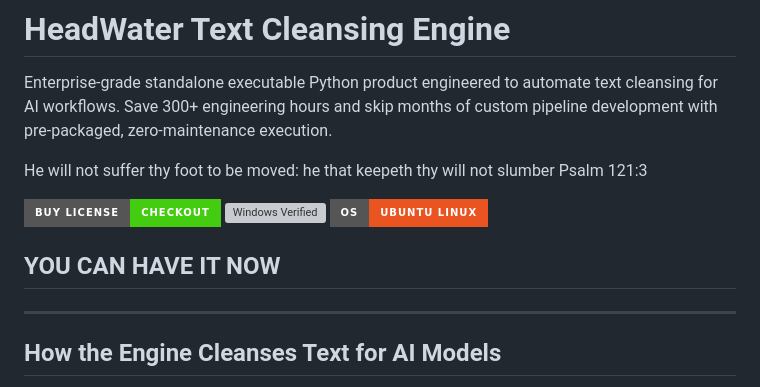
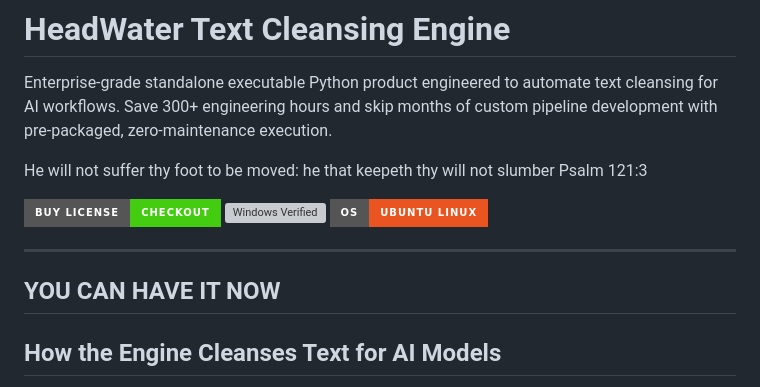
Before and after one commit to PunkiePal/HeadWater-AI-Digital-Products, a Markdown page: headwater_text_cleansing_engine.md, the part around the change. Drawn GitHub-style; badges without logos; grey boxes are pictures that could not be loaded.

```diff
--- a/headwater_text_cleansing_engine.md
+++ b/headwater_text_cleansing_engine.md
@@ -8,9 +8,9 @@ He will not suffer thy foot to be moved: he that keepeth thy will not slumber Ps
 [![Windows Verified](https://img.shields.io/badge/OS-Windows_10%2F11-0078D6?style=for-the-badge&logo=windows&logoColor=white)](#platform-compatibility)
 [![Linux Verified](https://img.shields.io/badge/OS-Ubuntu_Linux-E95420?style=for-the-badge&logo=ubuntu&logoColor=white)](#platform-compatibility)
 
-## YOU CAN HAVE IT  NOW
 
 ---
+## YOU CAN HAVE IT  NOW
 
 ## How the Engine Cleanses Text for AI Models
 
```
